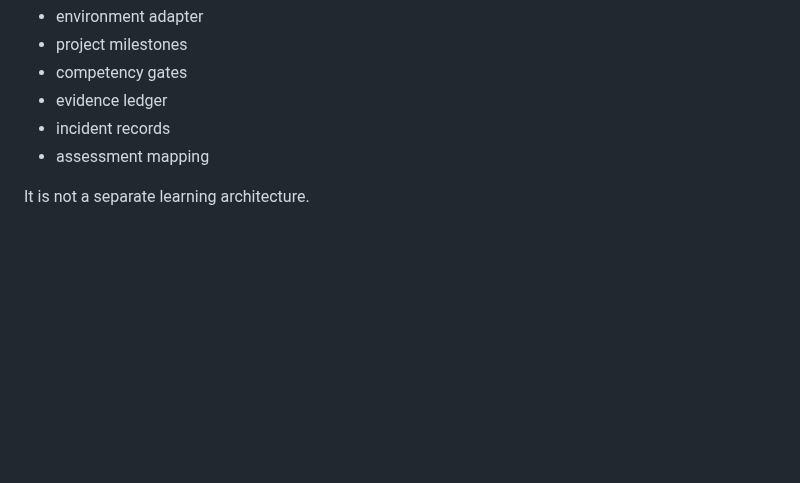
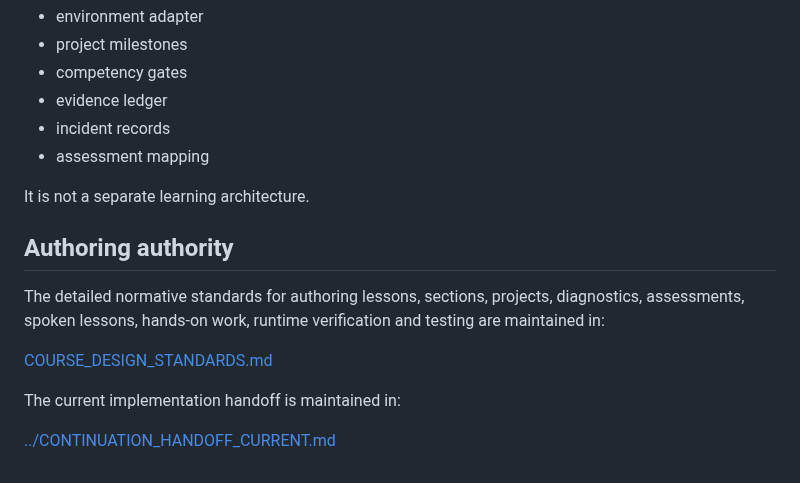
Before and after one commit to shennagyp-netizen/devops_programme, a Markdown page: docs/curriculum/COURSE_ARCHITECTURE.md, the part around the change. Drawn GitHub-style; blank space fills up the shorter version.

Commit message:
docs: link course architecture to authoritative standards and handoff

```diff
--- a/docs/curriculum/COURSE_ARCHITECTURE.md
+++ b/docs/curriculum/COURSE_ARCHITECTURE.md
@@ -128,3 +128,14 @@ A learner's real external project is represented as another project instance usi
 - assessment mapping
 
 It is not a separate learning architecture.
+
+
+## Authoring authority
+
+The detailed normative standards for authoring lessons, sections, projects, diagnostics, assessments, spoken lessons, hands-on work, runtime verification and testing are maintained in:
+
+[COURSE_DESIGN_STANDARDS.md](./COURSE_DESIGN_STANDARDS.md)
+
+The current implementation handoff is maintained in:
+
+[../CONTINUATION_HANDOFF_CURRENT.md](../CONTINUATION_HANDOFF_CURRENT.md)
```
